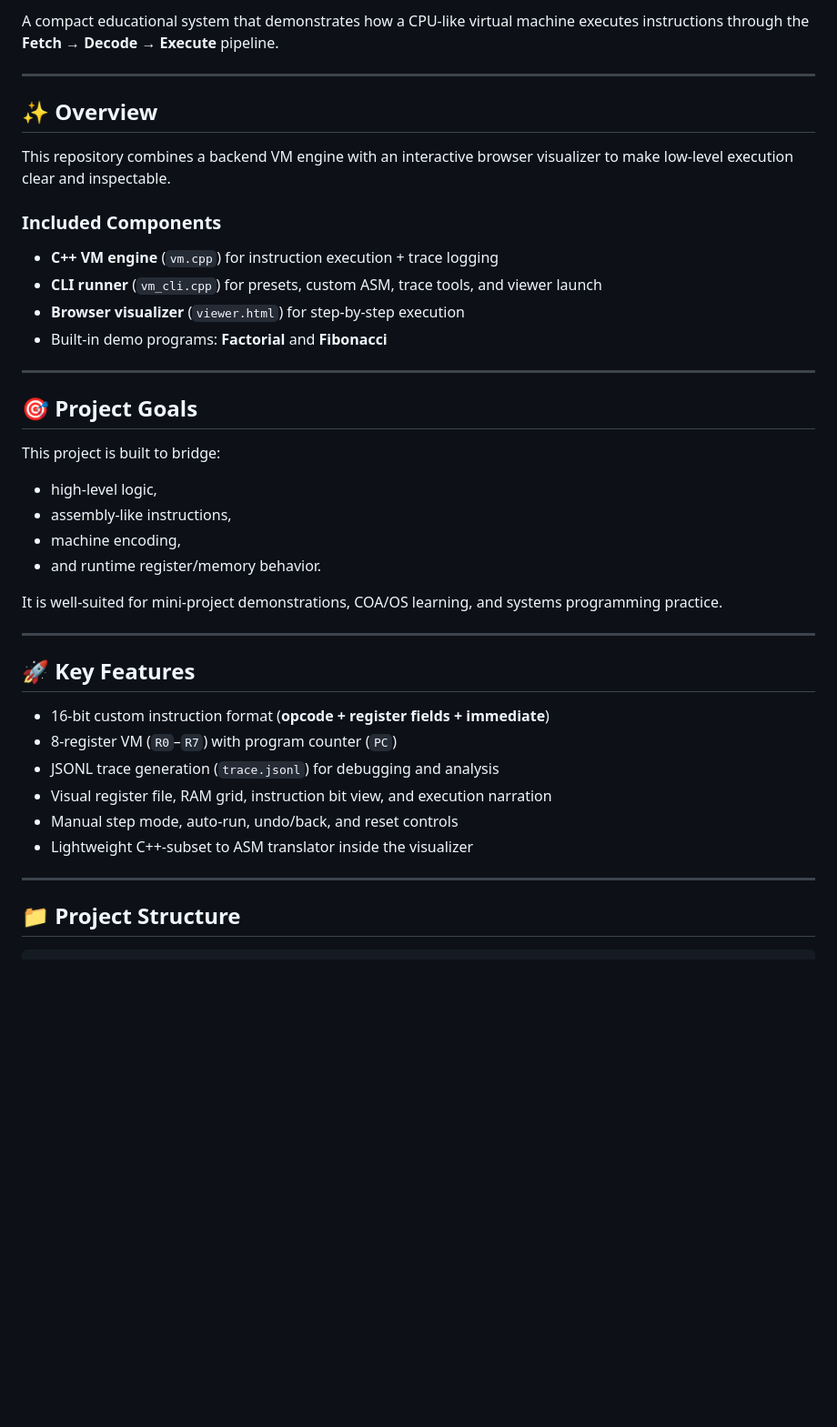
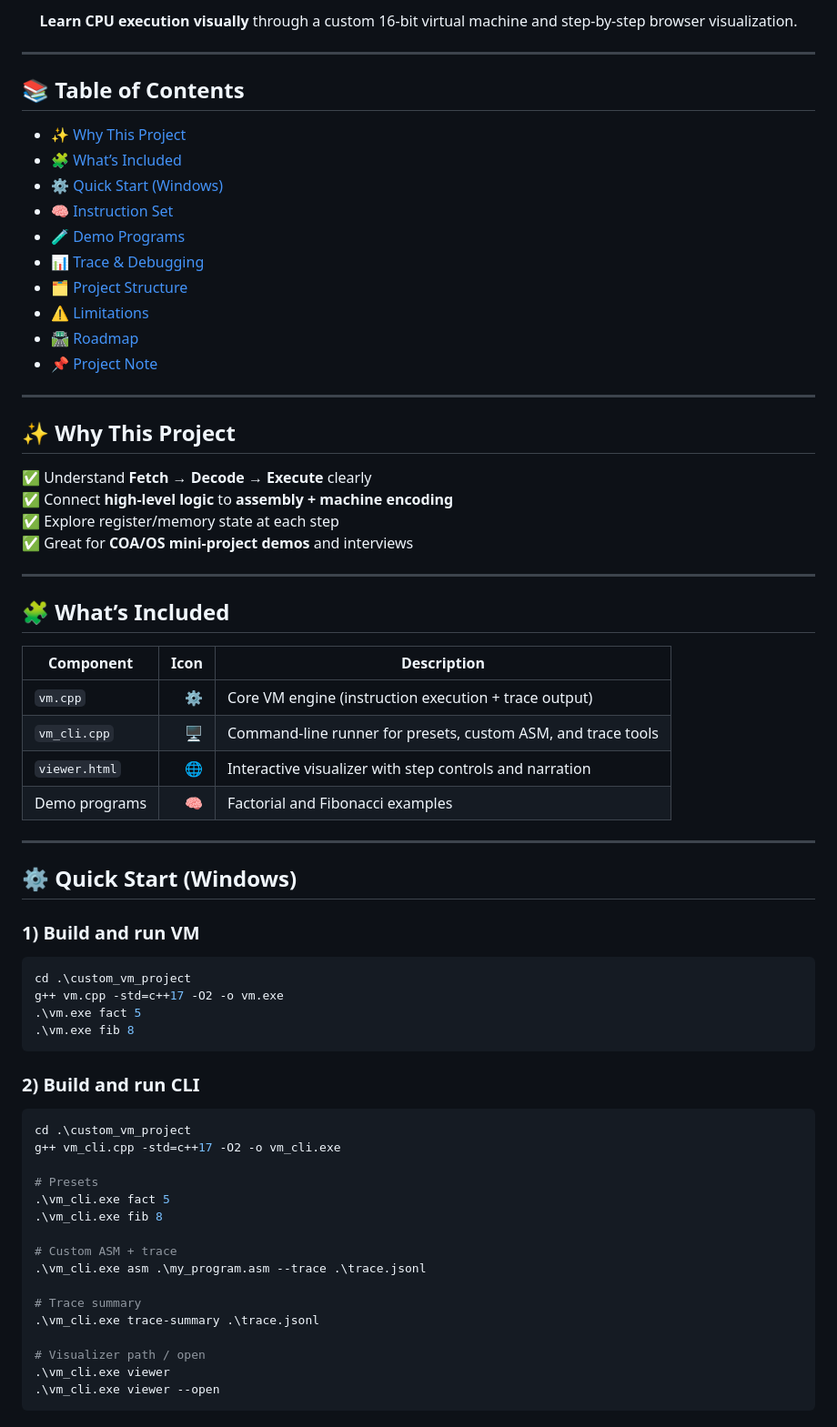
Before and after one commit to Kashvi1811/Mini_Project_2026, a Markdown page: README.md, the part around one of its changes. Shown at 91% size. Drawn GitHub-style; blank space fills up the shorter version.

````diff
--- a/README.md
+++ b/README.md
@@ -8,42 +9,72 @@
 </p>
 
-A compact educational system that demonstrates how a CPU-like virtual machine executes instructions through the **Fetch → Decode → Execute** pipeline.
+<p align="center">
+  <b>Learn CPU execution visually</b> through a custom 16-bit virtual machine and step-by-step browser visualization.
+</p>
 
 ---
 
-## ✨ Overview
-
-This repository combines a backend VM engine with an interactive browser visualizer to make low-level execution clear and inspectable.
-
-### Included Components
-- **C++ VM engine** (`vm.cpp`) for instruction execution + trace logging
-- **CLI runner** (`vm_cli.cpp`) for presets, custom ASM, trace tools, and viewer launch
-- **Browser visualizer** (`viewer.html`) for step-by-step execution
-- Built-in demo programs: **Factorial** and **Fibonacci**
+## 📚 Table of Contents
+- [✨ Why This Project](#-why-this-project)
+- [🧩 What’s Included](#-whats-included)
+- [⚙️ Quick Start (Windows)](#️-quick-start-windows)
+- [🧠 Instruction Set](#-instruction-set)
+- [🧪 Demo Programs](#-demo-programs)
+- [📊 Trace & Debugging](#-trace--debugging)
+- [🗂️ Project Structure](#️-project-structure)
+- [⚠️ Limitations](#️-limitations)
+- [🛣️ Roadmap](#️-roadmap)
+- [📌 Project Note](#-project-note)
 
 ---
 
-## 🎯 Project Goals
+## ✨ Why This Project
 
-This project is built to bridge:
-- high-level logic,
-- assembly-like instructions,
-- machine encoding,
-- and runtime register/memory behavior.
-
-It is well-suited for mini-project demonstrations, COA/OS learning, and systems programming practice.
+✅ Understand **Fetch → Decode → Execute** clearly
+✅ Connect **high-level logic** to **assembly + machine encoding**
+✅ Explore register/memory state at each step
+✅ Great for **COA/OS mini-project demos** and interviews
 
 ---
 
-## 🚀 Key Features
+## 🧩 What’s Included
 
-- 16-bit custom instruction format (**opcode + register fields + immediate**)
-- 8-register VM (`R0`–`R7`) with program counter (`PC`)
-- JSONL trace generation (`trace.jsonl`) for debugging and analysis
-- Visual register file, RAM grid, instruction bit view, and execution narration
-- Manual step mode, auto-run, undo/back, and reset controls
-- Lightweight C++-subset to ASM translator inside the visualizer
+| Component | Icon | Description |
+|---|---:|---|
+| `vm.cpp` | ⚙️ | Core VM engine (instruction execution + trace output) |
+| `vm_cli.cpp` | 🖥️ | Command-line runner for presets, custom ASM, and trace tools |
+| `viewer.html` | 🌐 | Interactive visualizer with step controls and narration |
+| Demo programs | 🧠 | Factorial and Fibonacci examples |
 
 ---
 
-## 📁 Project Structure
+## ⚙️ Quick Start (Windows)
+
+### 1) Build and run VM
+```powershell
+cd .\custom_vm_project
+g++ vm.cpp -std=c++17 -O2 -o vm.exe
+.\vm.exe fact 5
+.\vm.exe fib 8
+```
+
+### 2) Build and run CLI
+```powershell
+cd .\custom_vm_project
+g++ vm_cli.cpp -std=c++17 -O2 -o vm_cli.exe
+
+# Presets
+.\vm_cli.exe fact 5
+.\vm_cli.exe fib 8
+
+# Custom ASM + trace
+.\vm_cli.exe asm .\my_program.asm --trace .\trace.jsonl
+
+# Trace summary
+.\vm_cli.exe trace-summary .\trace.jsonl
+
+# Visualizer path / open
+.\vm_cli.exe viewer
+.\vm_cli.exe viewer --open
+```
+
````
Also changed, not shown: other parts of README.md (+68 -106 lines).
